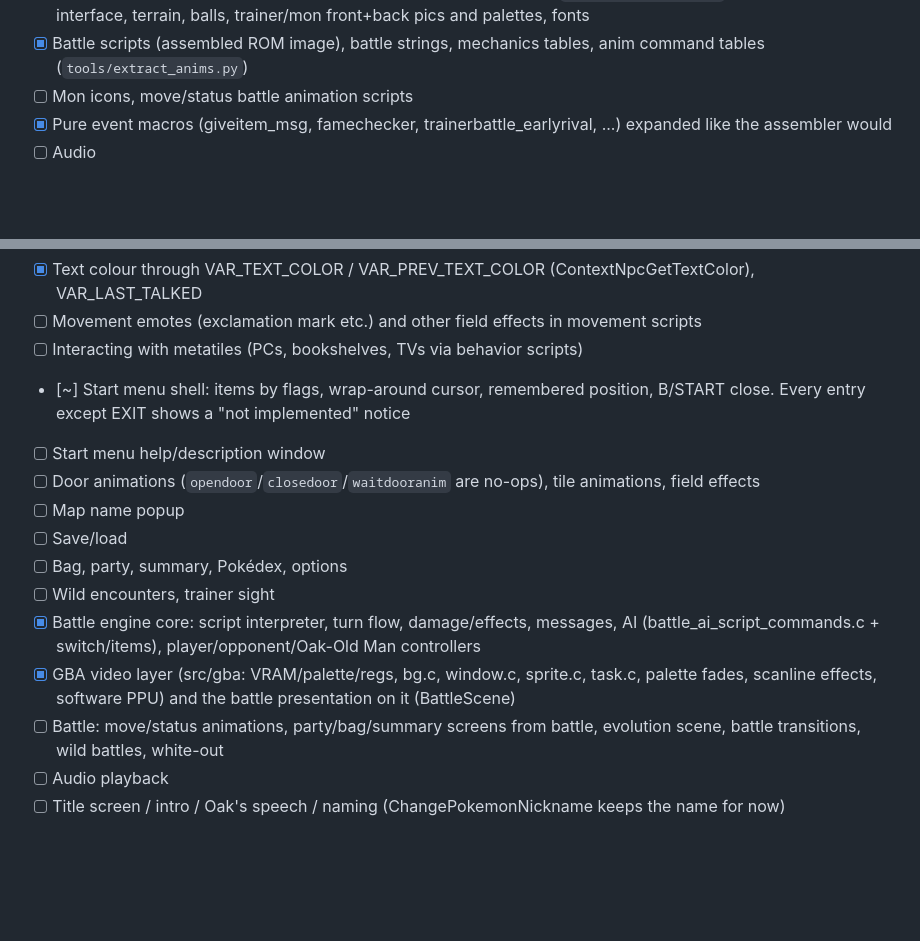
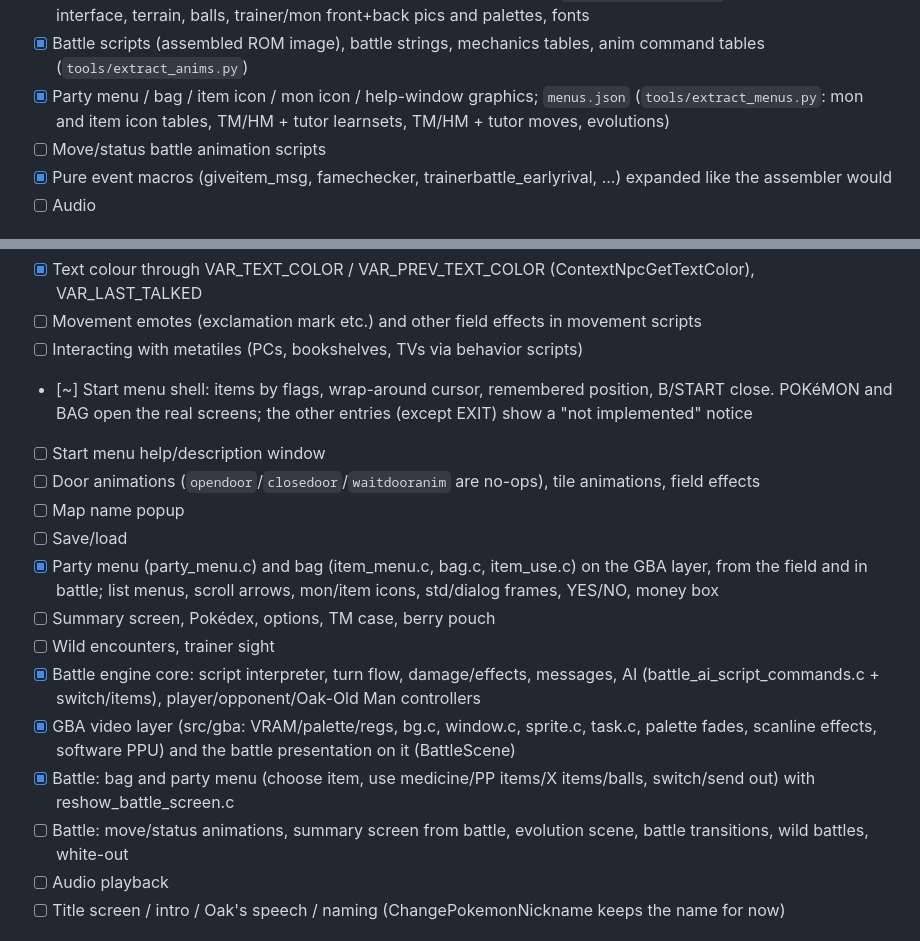
Before and after one commit to DrPrettyman/FireRedOnline, a Markdown page: PROGRESS.md, 2 parts joined by grey strips. GitHub-like rendering; blank space fills up the shorter version.

```diff
--- a/PROGRESS.md
+++ b/PROGRESS.md
@@ -27,7 +27,8 @@ Running checklist of what exists and what doesn't. Newest log entries at the bot
 - [ ] Wild encounters data
 - [x] Battle graphics by C INCBIN symbol as decompressed ROM bytes (`tools/extract_gfx.py` → gen/gfx/): interface, terrain, balls, trainer/mon front+back pics and palettes, fonts
 - [x] Battle scripts (assembled ROM image), battle strings, mechanics tables, anim command tables (`tools/extract_anims.py`)
-- [ ] Mon icons, move/status battle animation scripts
+- [x] Party menu / bag / item icon / mon icon / help-window graphics; `menus.json` (`tools/extract_menus.py`: mon and item icon tables, TM/HM + tutor learnsets, TM/HM + tutor moves, evolutions)
+- [ ] Move/status battle animation scripts
 - [x] Pure event macros (giveitem_msg, famechecker, trainerbattle_earlyrival, ...) expanded like the assembler would
 - [ ] Audio
 
@@ -60,16 +61,18 @@ Running checklist of what exists and what doesn't. Newest log entries at the bot
 - [x] Text colour through VAR_TEXT_COLOR / VAR_PREV_TEXT_COLOR (ContextNpcGetTextColor), VAR_LAST_TALKED
 - [ ] Movement emotes (exclamation mark etc.) and other field effects in movement scripts
 - [ ] Interacting with metatiles (PCs, bookshelves, TVs via behavior scripts)
-- [~] Start menu shell: items by flags, wrap-around cursor, remembered position, B/START close. Every entry except EXIT shows a "not implemented" notice
+- [~] Start menu shell: items by flags, wrap-around cursor, remembered position, B/START close. POKéMON and BAG open the real screens; the other entries (except EXIT) show a "not implemented" notice
 - [ ] Start menu help/description window
 - [ ] Door animations (`opendoor`/`closedoor`/`waitdooranim` are no-ops), tile animations, field effects
 - [ ] Map name popup
 - [ ] Save/load
-- [ ] Bag, party, summary, Pokédex, options
+- [x] Party menu (party_menu.c) and bag (item_menu.c, bag.c, item_use.c) on the GBA layer, from the field and in battle; list menus, scroll arrows, mon/item icons, std/dialog frames, YES/NO, money box
+- [ ] Summary screen, Pokédex, options, TM case, berry pouch
 - [ ] Wild encounters, trainer sight
 - [x] Battle engine core: script interpreter, turn flow, damage/effects, messages, AI (battle_ai_script_commands.c + switch/items), player/opponent/Oak-Old Man controllers
 - [x] GBA video layer (src/gba: VRAM/palette/regs, bg.c, window.c, sprite.c, task.c, palette fades, scanline effects, software PPU) and the battle presentation on it (BattleScene)
-- [ ] Battle: move/status animations, party/bag/summary screens from battle, evolution scene, battle transitions, wild battles, white-out
+- [x] Battle: bag and party menu (choose item, use medicine/PP items/X items/balls, switch/send out) with reshow_battle_screen.c
+- [ ] Battle: move/status animations, summary screen from battle, evolution scene, battle transitions, wild battles, white-out
 - [ ] Audio playback
 - [ ] Title screen / intro / Oak's speech / naming (ChangePokemonNickname keeps the name for now)
 
```
Also changed, not shown: other parts of PROGRESS.md (+40 -4 lines).
